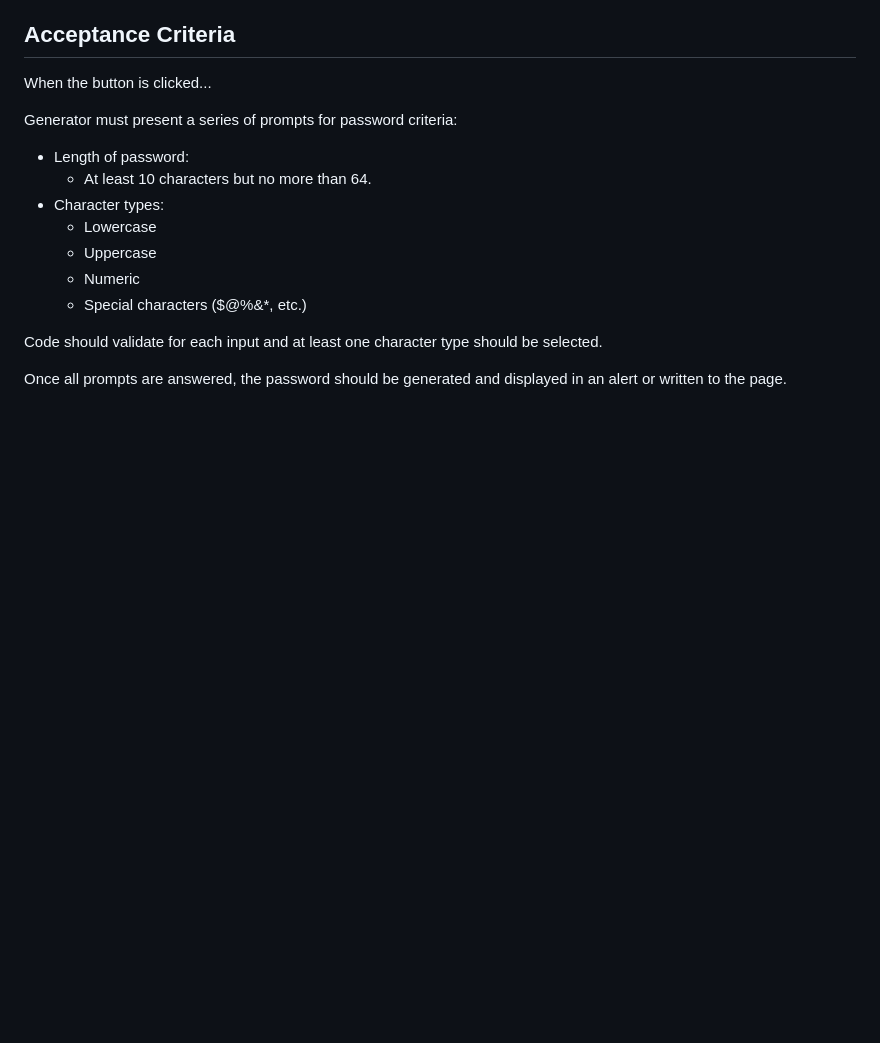
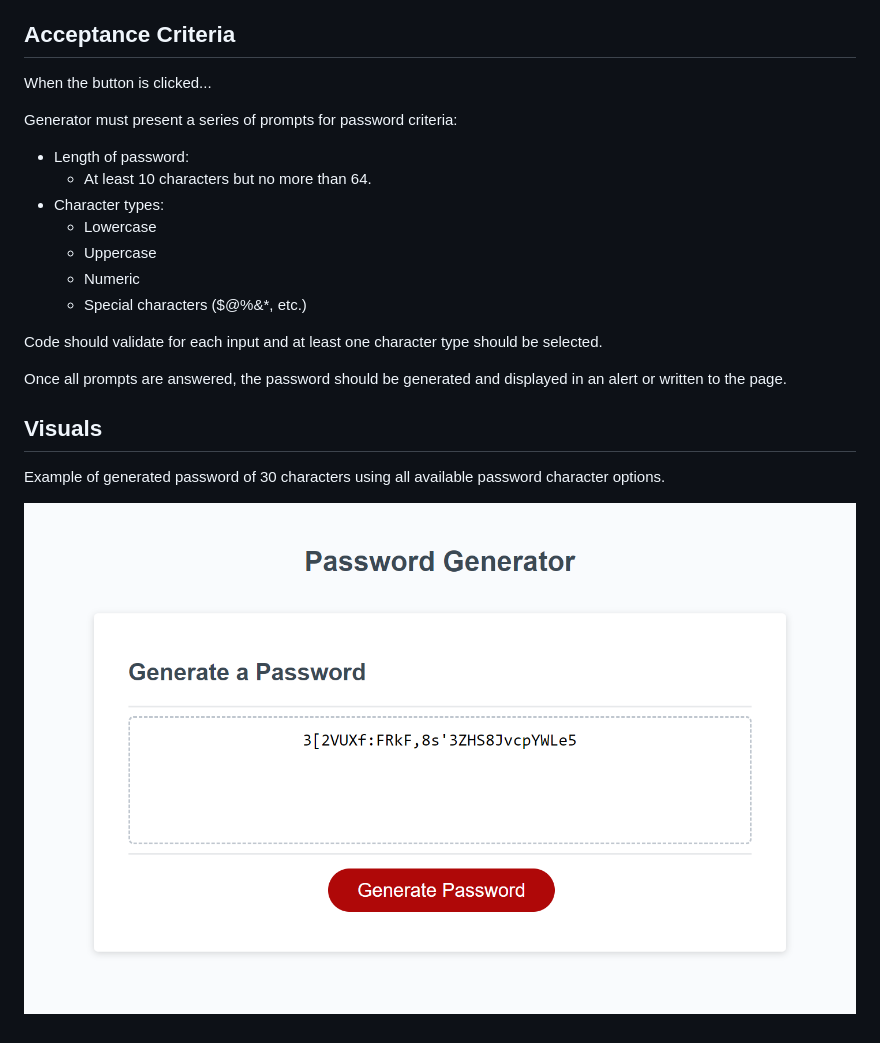
Before and after one commit to YaszMoon/FEWDB-week05-Password-Generator, a Markdown page: README.md, the part around the change printed below. GitHub-like rendering; pictures changed too: assets/password_generator_example.png (added); blank space fills up the shorter version.

Commit message:
Add changes mysteriously not committed

```diff
--- a/README.md
+++ b/README.md
@@ -26,3 +26,9 @@ Generator must present a series of prompts for password criteria:
 Code should validate for each input and at least one character type should be selected.
 
 Once all prompts are answered, the password should be generated and displayed in an alert or written to the page.
+
+## Visuals
+
+Example of generated password of 30 characters using all available password character options.
+
+![Password Generator Example](./assets/password_generator_example.png)
```
Also changed, not shown: other parts of README.md (+1 -1 lines).
